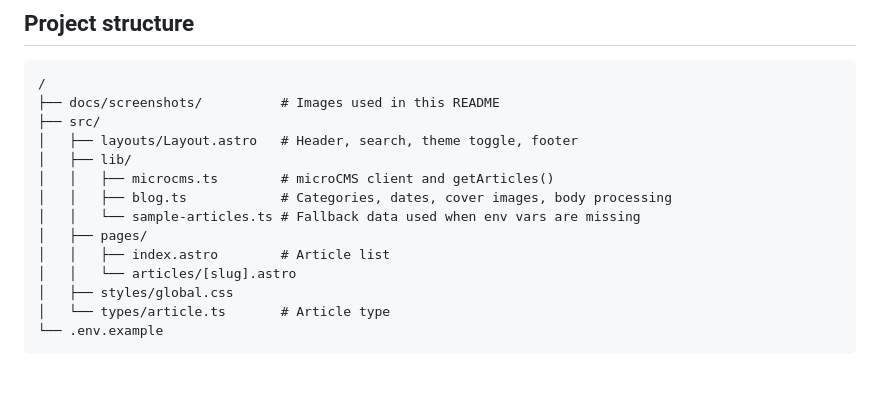
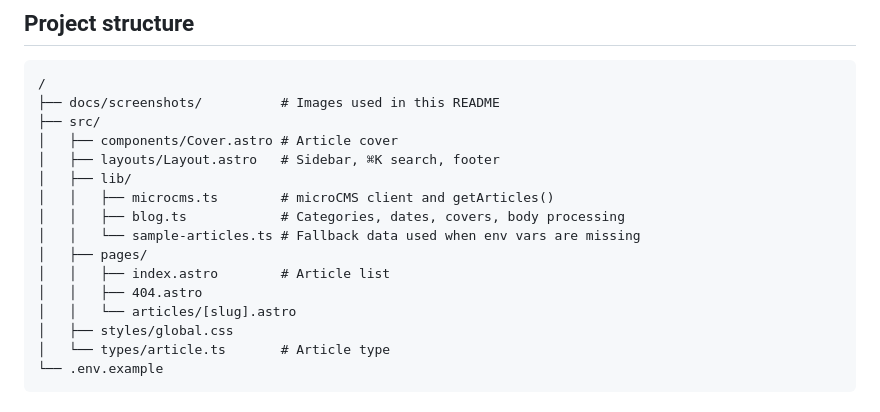
Before and after one commit to shim369/Astro-MicroCMS-Blog, a Markdown page: README.md, the part around one of its changes. Rendered like a GitHub page; blank space fills up the shorter version.

```diff
--- a/README.md
+++ b/README.md
@@ -32,13 +32,15 @@ A static tech blog built with [Astro](https://astro.build/) and [microCMS](https
 /
 ├── docs/screenshots/          # Images used in this README
 ├── src/
-│   ├── layouts/Layout.astro   # Header, search, theme toggle, footer
+│   ├── components/Cover.astro # Article cover
+│   ├── layouts/Layout.astro   # Sidebar, ⌘K search, footer
 │   ├── lib/
 │   │   ├── microcms.ts        # microCMS client and getArticles()
-│   │   ├── blog.ts            # Categories, dates, cover images, body processing
+│   │   ├── blog.ts            # Categories, dates, covers, body processing
 │   │   └── sample-articles.ts # Fallback data used when env vars are missing
 │   ├── pages/
 │   │   ├── index.astro        # Article list
+│   │   ├── 404.astro
 │   │   └── articles/[slug].astro
 │   ├── styles/global.css
 │   └── types/article.ts       # Article type
```
Also changed, not shown: other parts of README.md (+9 -9 lines), README.ja.md (+13 -11 lines), docs/screenshots/article.png, docs/screenshots/home-filter.png (added), docs/screenshots/home.png, docs/screenshots/mobile.png.
